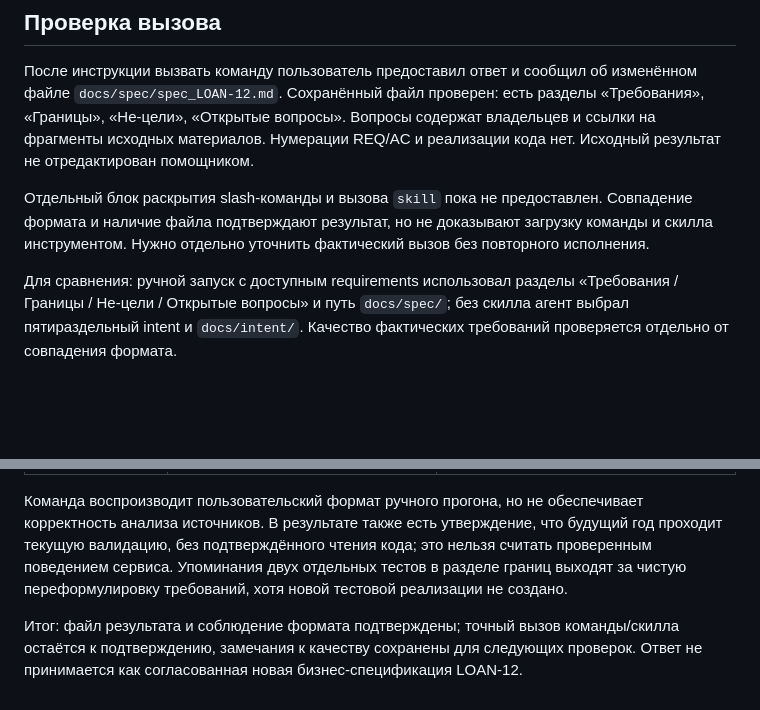
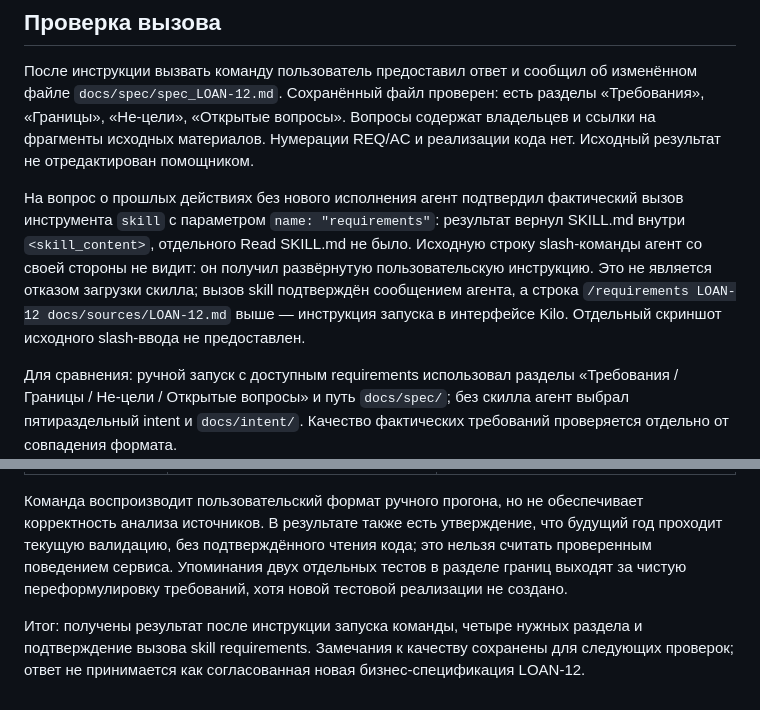
Before and after one commit to dpdklzn/carmoney-lab-dpdklzn, a Markdown page: docs/setup/commands.md, 2 parts joined by grey strips. GitHub-like rendering; blank space fills up the shorter version.

Commit message:
2.4.1: confirm command routine loads requirements skill

```diff
--- a/docs/setup/commands.md
+++ b/docs/setup/commands.md
@@ -16,7 +16,7 @@
 
 После инструкции вызвать команду пользователь предоставил ответ и сообщил об изменённом файле `docs/spec/spec_LOAN-12.md`. Сохранённый файл проверен: есть разделы «Требования», «Границы», «Не-цели», «Открытые вопросы». Вопросы содержат владельцев и ссылки на фрагменты исходных материалов. Нумерации REQ/AC и реализации кода нет. Исходный результат не отредактирован помощником.
 
-Отдельный блок раскрытия slash-команды и вызова `skill` пока не предоставлен. Совпадение формата и наличие файла подтверждают результат, но не доказывают загрузку команды и скилла инструментом. Нужно отдельно уточнить фактический вызов без повторного исполнения.
+На вопрос о прошлых действиях без нового исполнения агент подтвердил фактический вызов инструмента `skill` с параметром `name: "requirements"`: результат вернул SKILL.md внутри `<skill_content>`, отдельного Read SKILL.md не было. Исходную строку slash-команды агент со своей стороны не видит: он получил развёрнутую пользовательскую инструкцию. Это не является отказом загрузки скилла; вызов skill подтверждён сообщением агента, а строка `/requirements LOAN-12 docs/sources/LOAN-12.md` выше — инструкция запуска в интерфейсе Kilo. Отдельный скриншот исходного slash-ввода не предоставлен.
 
 Для сравнения: ручной запуск с доступным requirements использовал разделы «Требования / Границы / Не-цели / Открытые вопросы» и путь `docs/spec/`; без скилла агент выбрал пятираздельный intent и `docs/intent/`. Качество фактических требований проверяется отдельно от совпадения формата.
 
@@ -32,4 +32,4 @@
 
 Команда воспроизводит пользовательский формат ручного прогона, но не обеспечивает корректность анализа источников. В результате также есть утверждение, что будущий год проходит текущую валидацию, без подтверждённого чтения кода; это нельзя считать проверенным поведением сервиса. Упоминания двух отдельных тестов в разделе границ выходят за чистую переформулировку требований, хотя новой тестовой реализации не создано.
 
-Итог: файл результата и соблюдение формата подтверждены; точный вызов команды/скилла остаётся к подтверждению, замечания к качеству сохранены для следующих проверок. Ответ не принимается как согласованная новая бизнес-спецификация LOAN-12.
+Итог: получены результат после инструкции запуска команды, четыре нужных раздела и подтверждение вызова skill requirements. Замечания к качеству сохранены для следующих проверок; ответ не принимается как согласованная новая бизнес-спецификация LOAN-12.
```
